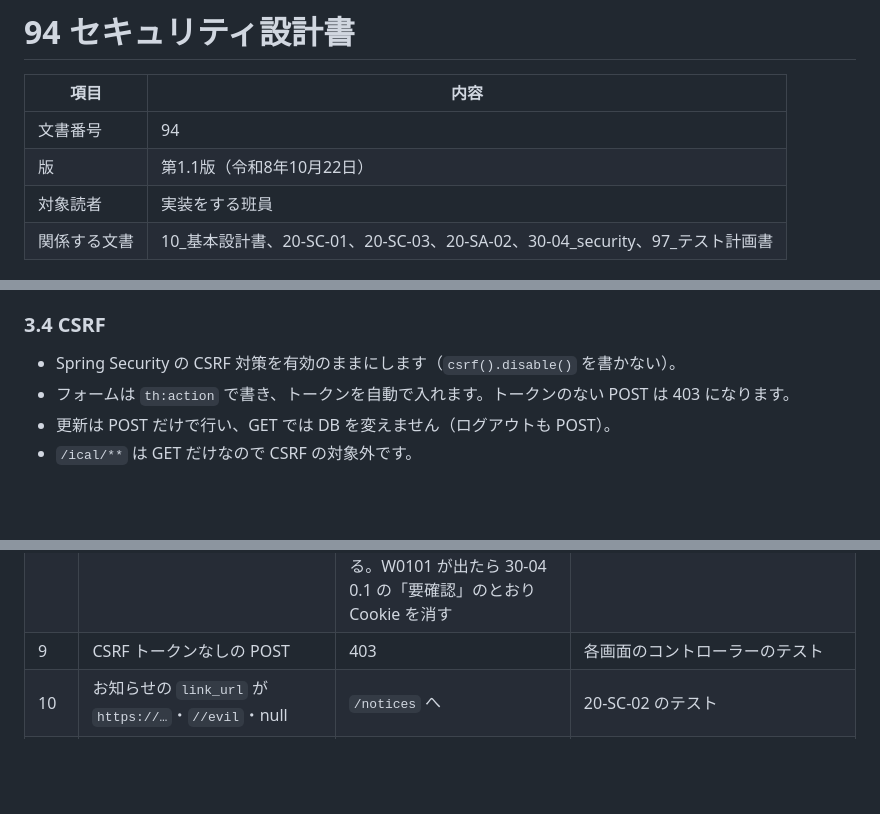
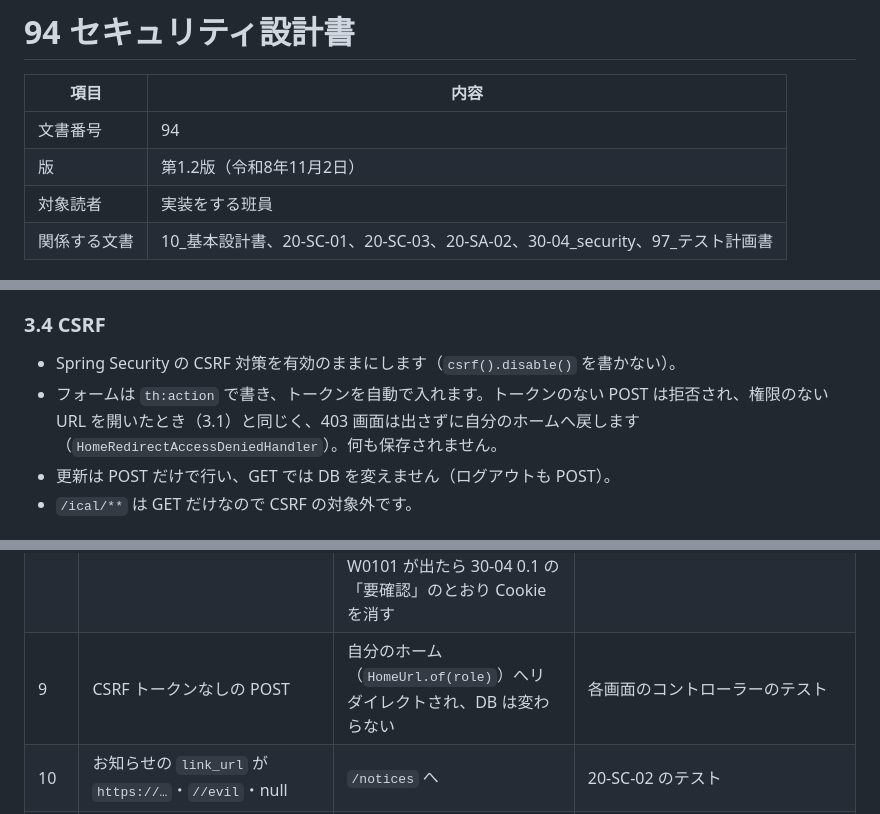
Before and after one commit to amasato1221/Numajo_Shift_Management_System_Fgroup, a Markdown page: docs/94_セキュリティ設計書.md, 3 parts joined by grey strips. GitHub-like rendering; blank space fills up the shorter version.

```diff
--- a/docs/94_セキュリティ設計書.md
+++ b/docs/94_セキュリティ設計書.md
@@ -3,7 +3,7 @@
 | 項目 | 内容 |
 | --- | --- |
 | 文書番号 | 94 |
-| 版 | 第1.1版（令和8年10月22日） |
+| 版 | 第1.2版（令和8年11月2日） |
 | 対象読者 | 実装をする班員 |
 | 関係する文書 | 10_基本設計書、20-SC-01、20-SC-03、20-SA-02、30-04_security、97_テスト計画書 |
 
@@ -128,7 +129,7 @@
 ### 3.4 CSRF
 
 - Spring Security の CSRF 対策を有効のままにします（`csrf().disable()` を書かない）。
-- フォームは `th:action` で書き、トークンを自動で入れます。トークンのない POST は 403 になります。
+- フォームは `th:action` で書き、トークンを自動で入れます。トークンのない POST は拒否され、権限のない URL を開いたとき（3.1）と同じく、403 画面は出さずに自分のホームへ戻します（`HomeRedirectAccessDeniedHandler`）。何も保存されません。
 - 更新は POST だけで行い、GET では DB を変えません（ログアウトも POST）。
 - `/ical/**` は GET だけなので CSRF の対象外です。
 
@@ -262,7 +263,7 @@ Spring Security が既定で付けるヘッダー（`X-Content-Type-Options: nos
 | 6 | 存在しない ID・無効なアカウント | E0101（`/login?error`） | `LoginFlowTests` |
 | 7 | 初回ログイン後に `/staff/home` | `/account/password` へ | 同上 |
 | 8 | ログイン中に無効にされた | 次のリクエストで `/login?disabled` へリダイレクトされ、**ブラウザで最後に開いた画面に W0102 が出る**（W0101 ではない）。`MockMvc` ではリダイレクト先までしか分からないので、ブラウザでも手で確かめる。W0101 が出たら 30-04 0.1 の「要確認」のとおり Cookie を消す | 同上＋結合テスト（手で確かめる） |
-| 9 | CSRF トークンなしの POST | 403 | 各画面のコントローラーのテスト |
+| 9 | CSRF トークンなしの POST | 自分のホーム（`HomeUrl.of(role)`）へリダイレクトされ、DB は変わらない | 各画面のコントローラーのテスト |
 | 10 | お知らせの `link_url` が `https://…`・`//evil`・null | `/notices` へ | 20-SC-02 のテスト |
 | 11 | 他人のお知らせ ID・店長の ID をスタッフ編集の URL に入れる | 404 | 20-SC-02・20-SM-03 のテスト |
 | 12 | チャット・氏名に `<script>alert(1)</script>` | 文字のまま表示され、動かない | 20-SB-06・20-SM-02 のテスト（`MockMvc` で HTML を確かめる） |
```
Also changed, not shown: other parts of docs/94_セキュリティ設計書.md (+1 -0 lines), docs/97_テスト計画書.md (+3 -2 lines).
